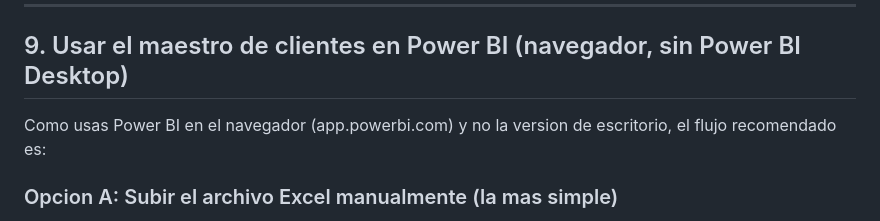
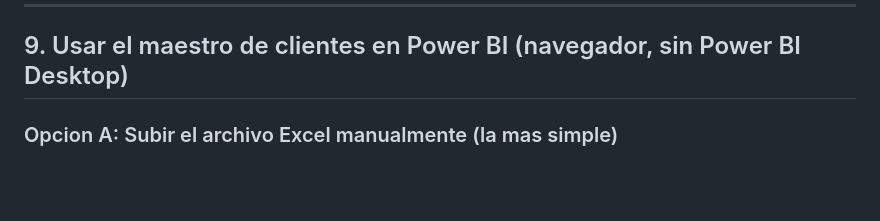
Before and after one commit to szavala-analytics/Proyecto_automatizador_dni_ruc_python, a Markdown page: README.md, the part around the change. Drawn GitHub-style; blank space fills up the shorter version.

```diff
--- a/README.md
+++ b/README.md
@@ -206,9 +206,6 @@ desde tu Mac, la opcion mas simple es Render.com (tiene un plan gratuito):
 
 ## 9. Usar el maestro de clientes en Power BI (navegador, sin Power BI Desktop)
 
-Como usas Power BI en el navegador (app.powerbi.com) y no la version de
-escritorio, el flujo recomendado es:
-
 ### Opcion A: Subir el archivo Excel manualmente (la mas simple)
 
 1. Cada vez que proceses documentos, se genera `maestro_clientes.xlsx`
```
